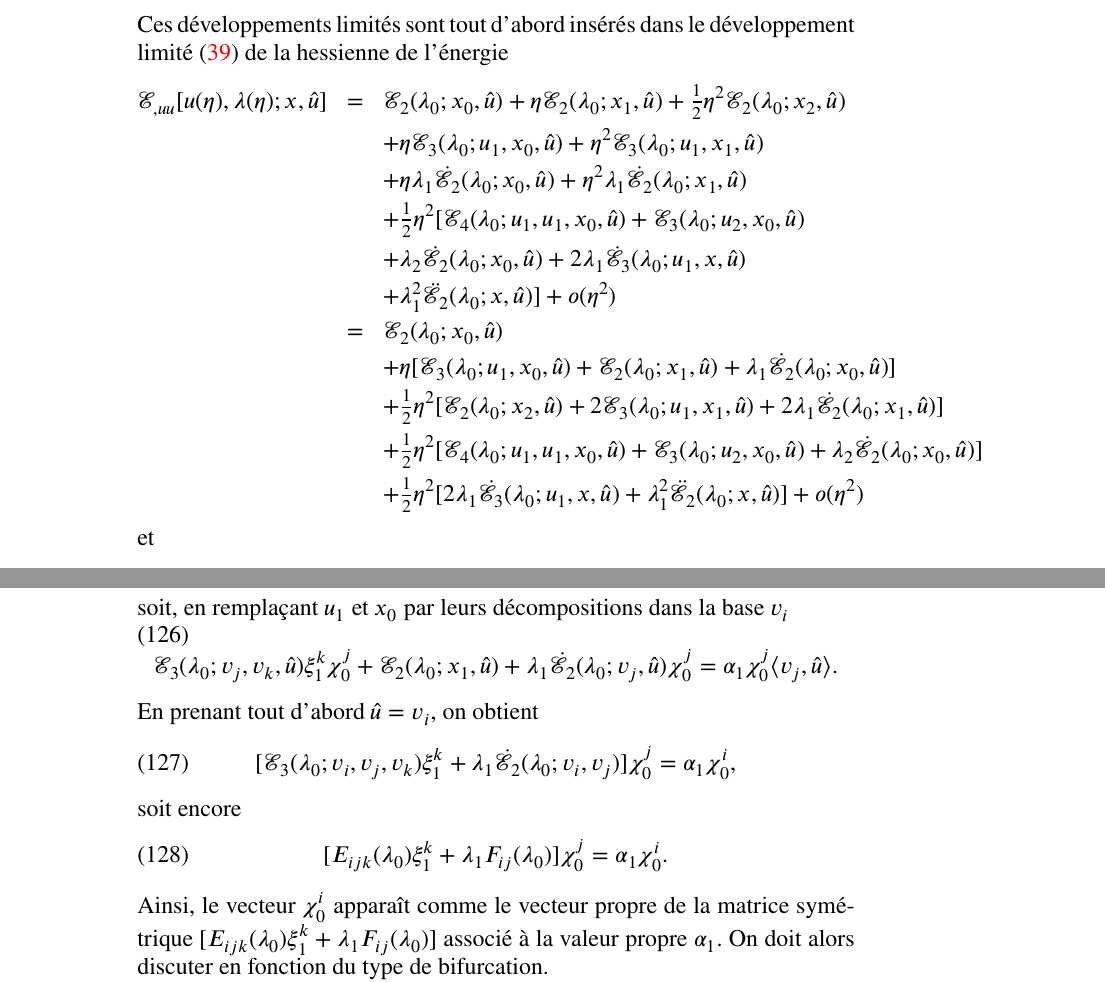
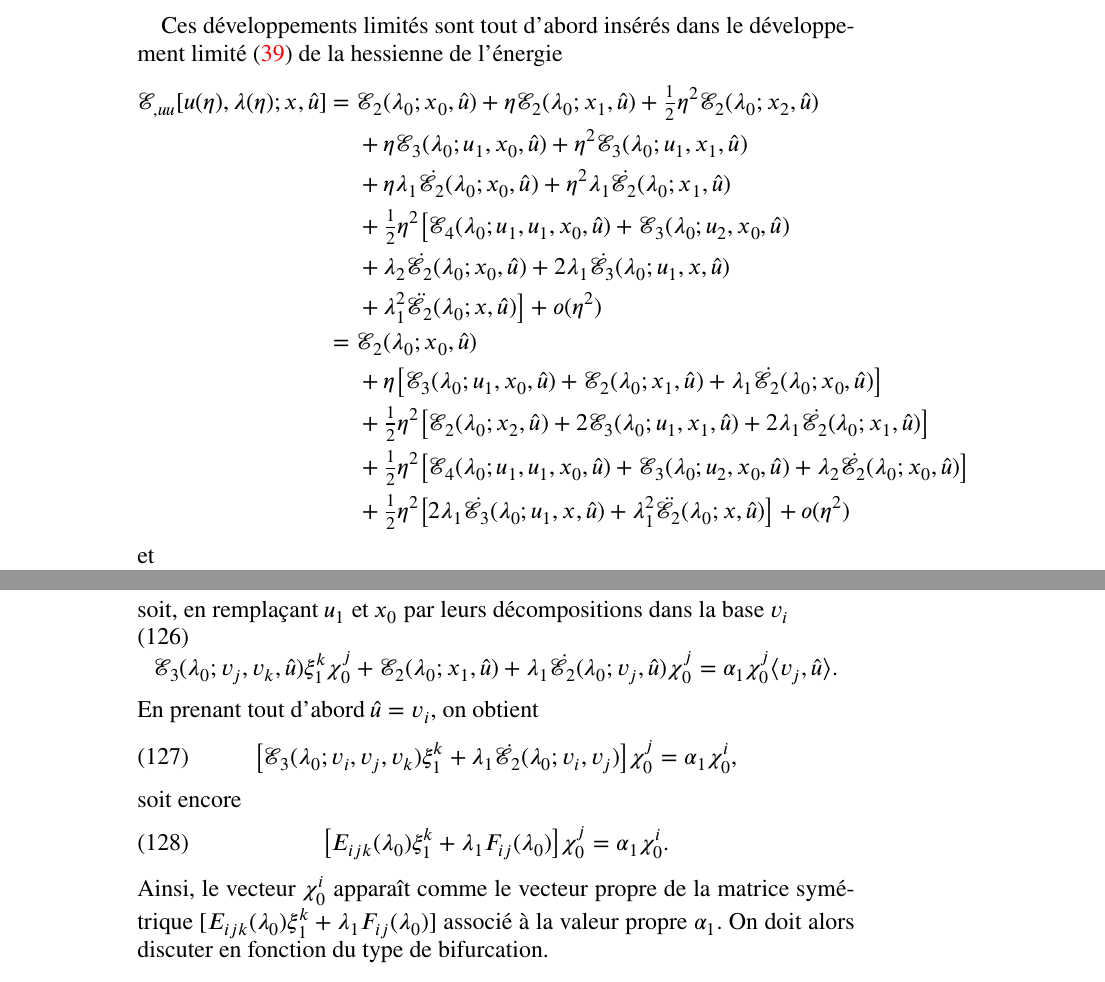
Before and after one commit to sbrisard/LSK, a LaTeX paper (notes/LSK-notes.tex): two parts of pages 17 and 18 of 20, joined at a grey line, cut so that both start at the same text. Compiled offline with XeLaTeX.

```diff
--- a/notes/LSK-notes.tex
+++ b/notes/LSK-notes.tex
@@ -980,34 +977,25 @@
- (η^2) .
-\end{eqnarray*}
-Ces développements limités sont tout d'abord insérés dans le développement limité \eqref{eq:20220531054247} de la hessienne de l'énergie
-\begin{eqnarray*}
- ℰ_{, u u} [u(η), λ(η); x, \hat{u}] & = &
- ℰ₂(λ₀; x₀, \hat{u}) + η ℰ₂(λ₀ ;
- x₁, \hat{u}) + \tfrac{1}{2} η^2 ℰ₂(λ₀; x₂,
- \hat{u})\\
- & & + η ℰ₃(λ₀; u₁, x₀, \hat{u}) + η^2
- ℰ₃(λ₀; u₁, x₁, \hat{u})\\
- & & + η λ₁ \dot{ℰ₂}(λ₀; x₀, \hat{u}) +
- η^2 λ₁ \dot{ℰ₂}(λ₀; x₁, \hat{u})\\
- & & + \tfrac{1}{2} η^2 [ℰ₄(λ₀; u₁, u₁, x₀,
- \hat{u}) +ℰ₃(λ₀; u₂, x₀, \hat{u})\\
- & & + λ₂ \dot{ℰ₂}(λ₀; x₀, \hat{u}) + 2
- λ₁ \dot{ℰ₃}(λ₀; u₁, x, \hat{u})\\
- & & + λ₁^2 \ddot{ℰ₂}(λ₀; x, \hat{u})
- ] + o(η^2)\\
- & = & ℰ₂(λ₀; x₀, \hat{u})\\
- & & + η [ℰ₃(λ₀; u₁, x₀, \hat{u}) +ℰ₂
- (λ₀; x₁, \hat{u}) + λ₁ \dot{ℰ₂}(λ₀ ;
- x₀, \hat{u})]\\
- & & + \tfrac{1}{2} η^2 [ℰ₂(λ₀; x₂, \hat{u}) +
- 2ℰ₃(λ₀; u₁, x₁, \hat{u}) + 2 λ₁
- \dot{ℰ₂}(λ₀; x₁, \hat{u})]\\
- & & + \tfrac{1}{2} η^2 [ℰ₄(λ₀; u₁, u₁, x₀,
- \hat{u}) +ℰ₃(λ₀; u₂, x₀, \hat{u}) + λ₂
- \dot{ℰ₂}(λ₀; x₀, \hat{u})]\\
- & & + \tfrac{1}{2} η^2 [2 λ₁ \dot{ℰ₃}(λ₀ ;
- u₁, x, \hat{u}) + λ₁^2 \ddot{ℰ₂}(λ₀; x,
- \hat{u})] + o(η^2)
-\end{eqnarray*}
+\begin{align*}
+ x & = x₀ + η x₁ + \tfrac{1}{2} η^2 x₂ + o(η^2),\\
+ α & = α₀ + η α₁ + \tfrac{1}{2} η^2 α₂ + o(η^2).
+\end{align*}
+
+Ces développements limités sont tout d'abord insérés dans le développement
+limité \eqref{eq:20220531054247} de la hessienne de l'énergie
+\begin{equation*}
+  \begin{aligned}[b]
+    ℰ_{, u u} [u(η), λ(η); x, \hat{u}]
+    ={} & ℰ₂(λ₀; x₀, \hat{u}) + η ℰ₂(λ₀ ; x₁, \hat{u}) + \tfrac{1}{2} η^2 ℰ₂(λ₀; x₂, \hat{u})\\
+    & + η ℰ₃(λ₀; u₁, x₀, \hat{u}) + η^2 ℰ₃(λ₀; u₁, x₁, \hat{u})\\
+    & + η λ₁ \dot{ℰ}₂(λ₀; x₀, \hat{u}) + η^2 λ₁ \dot{ℰ}₂(λ₀; x₁, \hat{u})\\
+    & + \tfrac{1}{2} η^2 \bigl[ℰ₄(λ₀; u₁, u₁, x₀, \hat{u}) + ℰ₃(λ₀; u₂, x₀, \hat{u})\\
+    & + λ₂ \dot{ℰ}₂(λ₀; x₀, \hat{u}) + 2 λ₁ \dot{ℰ}₃(λ₀; u₁, x, \hat{u})\\
+    & + λ₁^2 \ddot{ℰ}₂(λ₀; x, \hat{u}) \bigr] + o(η^2)\\
+    ={} & ℰ₂(λ₀; x₀, \hat{u})\\
+    & + η \bigl[ℰ₃(λ₀; u₁, x₀, \hat{u}) + ℰ₂ (λ₀; x₁, \hat{u}) + λ₁ \dot{ℰ}₂(λ₀ ; x₀, \hat{u})\bigr]\\
+    & + \tfrac{1}{2} η^2 \bigl[ℰ₂(λ₀; x₂, \hat{u}) + 2ℰ₃(λ₀; u₁, x₁, \hat{u}) + 2 λ₁ \dot{ℰ}₂(λ₀; x₁, \hat{u})\bigr]\\
+    & + \tfrac{1}{2} η^2 \bigl[ℰ₄(λ₀; u₁, u₁, x₀, \hat{u}) + ℰ₃(λ₀; u₂, x₀, \hat{u}) + λ₂ \dot{ℰ}₂(λ₀; x₀, \hat{u})\bigr]\\
+    & + \tfrac{1}{2} η^2 \bigl[2 λ₁ \dot{ℰ}₃(λ₀ ; u₁, x, \hat{u}) + λ₁^2 \ddot{ℰ}₂(λ₀; x, \hat{u})\bigr] + o(η^2)
+  \end{aligned}
+\end{equation*}
 et
-\begin{eqnarray*}
+\begin{equation*}
@@ -1033,5 +1014,0 @@
-soit, en rempla{\c c}ant \(u₁\) et \(x₀\) par leurs décompositions dans la base \(v_i\)
-\begin{equation} ℰ₃(λ₀; v_j, v_k, \hat{u}) ξ₁^k χ₀^j
-  +ℰ₂(λ₀; x₁, \hat{u}) + λ₁ \dot{ℰ₂}
- (λ₀; v_j, \hat{u}) χ₀^j = α₁ χ₀^j 〈 v_j,
-  \hat{u} 〉 . \end{equation}
@@ -1038,9 +1028,16 @@
+soit, en remplaçant \(u₁\) et \(x₀\) par leurs décompositions dans la base \(v_i\)
+\begin{equation}
+  ℰ₃(λ₀; v_j, v_k, \hat{u}) ξ₁^k χ₀^j + ℰ₂(λ₀; x₁, \hat{u}) + λ₁ \dot{ℰ}₂(λ₀; v_j, \hat{u}) χ₀^j = α₁ χ₀^j 〈 v_j, \hat{u} 〉.
+\end{equation}
 En prenant tout d'abord \(\hat{u} = v_i\), on obtient
-\begin{equation} [ℰ₃(λ₀; v_i, v_j, v_k) ξ₁^k + λ₁
-  \dot{ℰ₂}(λ₀; v_i, v_j)] χ₀^j = α₁ χ₀^i,
+\begin{equation}
+  \bigl[ℰ₃(λ₀; v_i, v_j, v_k) ξ₁^k + λ₁ \dot{ℰ}₂(λ₀; v_i, v_j)\bigr] χ₀^j = α₁ χ₀^i,
 \end{equation}
 soit encore
-\begin{equation} [E_{i j k}(λ₀) ξ₁^k + λ₁ F_{i
-  j}(λ₀)] χ₀^j = α₁ χ₀^i . \end{equation}
-Ainsi, le vecteur \(χ₀^i\) apparaît comme le vecteur propre de la matrice symétrique \([E_{i j k}(λ₀) ξ₁^k + λ₁ F_{i j}(λ₀)]\) associé à la valeur propre \(α₁\). On doit alors discuter en fonction du type de bifurcation.
+\begin{equation}
+  \bigl[E_{i j k}(λ₀) ξ₁^k + λ₁ F_{i j}(λ₀)\bigr] χ₀^j = α₁ χ₀^i.
+\end{equation}
+Ainsi, le vecteur \(χ₀^i\) apparaît comme le vecteur propre de la matrice
+symétrique \([E_{i j k}(λ₀) ξ₁^k + λ₁ F_{i j}(λ₀)]\) associé à la valeur propre
+\(α₁\). On doit alors discuter en fonction du type de bifurcation.
 
```
Also changed, not shown: notes/LSK-notes.tex (104 more changed lines).
